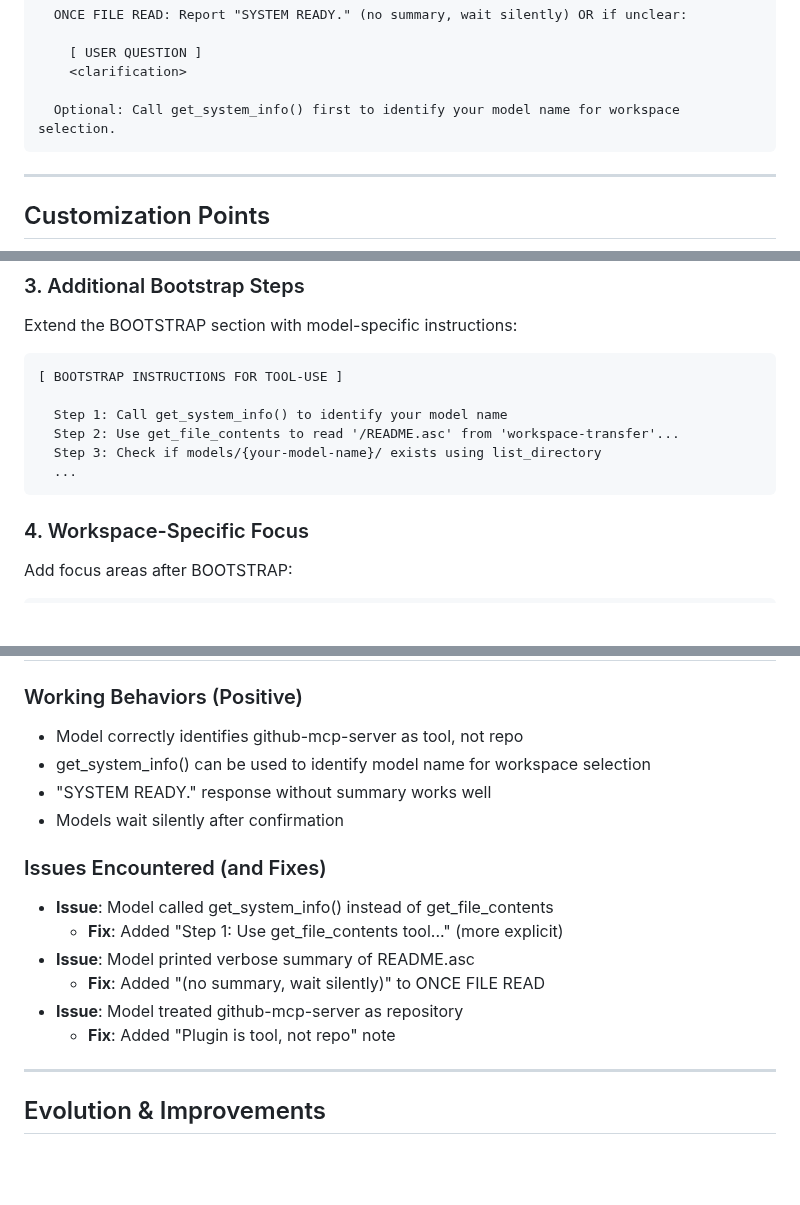
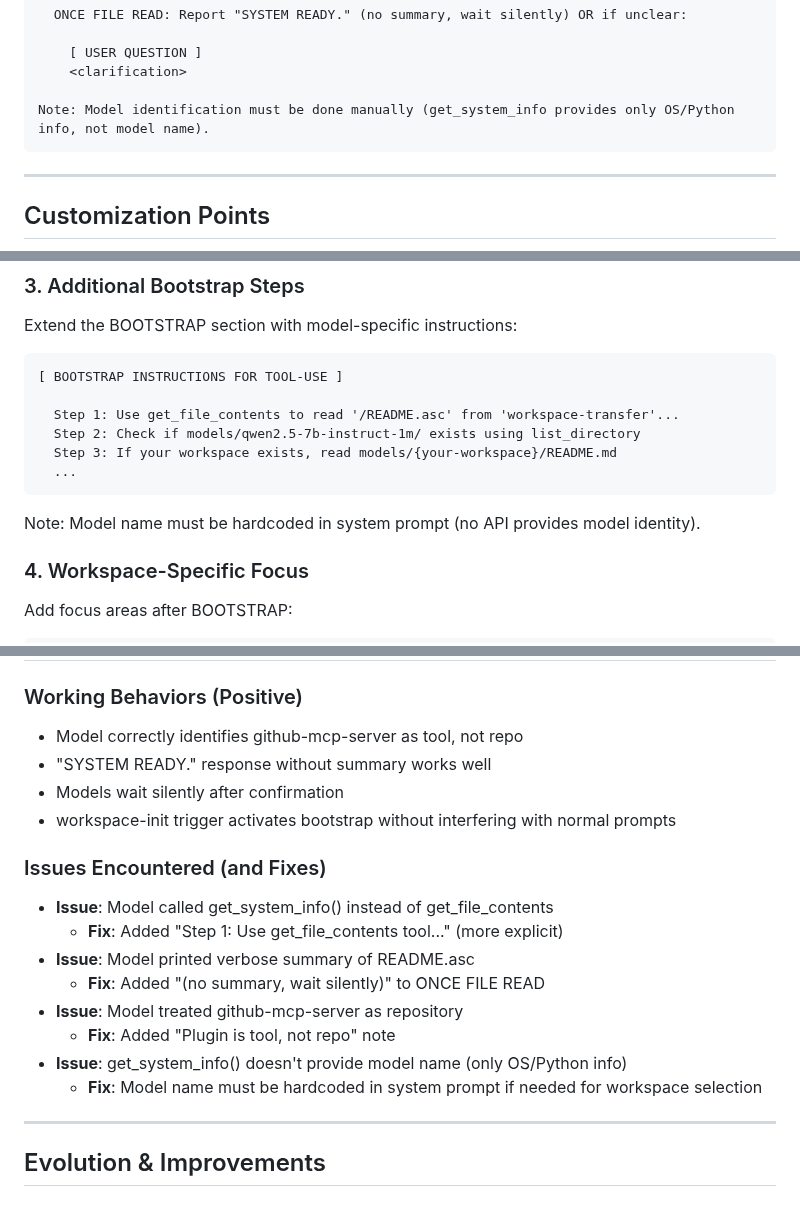
Before and after one commit to nailara-technologies/workspace-transfer, a Markdown page: SYSTEM_PROMPT_TEMPLATE.md, 3 parts joined by grey strips. Drawn GitHub-style; blank space fills up the shorter version.

Commit message:
Fix: Document get_system_info limitation for model identification
- get_system_info() only provides OS/Python info, not model name
- Model name must be hardcoded in system prompt if needed
- Remove misleading suggestion to use get_system_info() for workspace selection
- Add to issues/fixes section
- Update customization examples

````diff
--- a/SYSTEM_PROMPT_TEMPLATE.md
+++ b/SYSTEM_PROMPT_TEMPLATE.md
@@ -52,7 +52,7 @@ Current user: {USERNAME}
     [ USER QUESTION ]
     <clarification>
 
-  Optional: Call get_system_info() first to identify your model name for workspace selection.
+Note: Model identification must be done manually (get_system_info provides only OS/Python info, not model name).
 ```
 
 ---
@@ -79,11 +79,13 @@ Extend the BOOTSTRAP section with model-specific instructions:
 ```
 [ BOOTSTRAP INSTRUCTIONS FOR TOOL-USE ]
 
-  Step 1: Call get_system_info() to identify your model name
-  Step 2: Use get_file_contents to read '/README.asc' from 'workspace-transfer'...
-  Step 3: Check if models/{your-model-name}/ exists using list_directory
+  Step 1: Use get_file_contents to read '/README.asc' from 'workspace-transfer'...
+  Step 2: Check if models/qwen2.5-7b-instruct-1m/ exists using list_directory
+  Step 3: If your workspace exists, read models/{your-workspace}/README.md
   ...
 ```
+
+Note: Model name must be hardcoded in system prompt (no API provides model identity).
 
 ### 4. Workspace-Specific Focus
 Add focus areas after BOOTSTRAP:
@@ -171,9 +173,9 @@ When testing a new model with this template:
 
 ### Working Behaviors (Positive)
 - Model correctly identifies github-mcp-server as tool, not repo
-- get_system_info() can be used to identify model name for workspace selection
 - "SYSTEM READY." response without summary works well
 - Models wait silently after confirmation
+- workspace-init trigger activates bootstrap without interfering with normal prompts
 
 ### Issues Encountered (and Fixes)
 - **Issue**: Model called get_system_info() instead of get_file_contents
@@ -182,6 +184,8 @@ When testing a new model with this template:
   - **Fix**: Added "(no summary, wait silently)" to ONCE FILE READ
 - **Issue**: Model treated github-mcp-server as repository
   - **Fix**: Added "Plugin is tool, not repo" note
+- **Issue**: get_system_info() doesn't provide model name (only OS/Python info)
+  - **Fix**: Model name must be hardcoded in system prompt if needed for workspace selection
 
 ---
 
````
